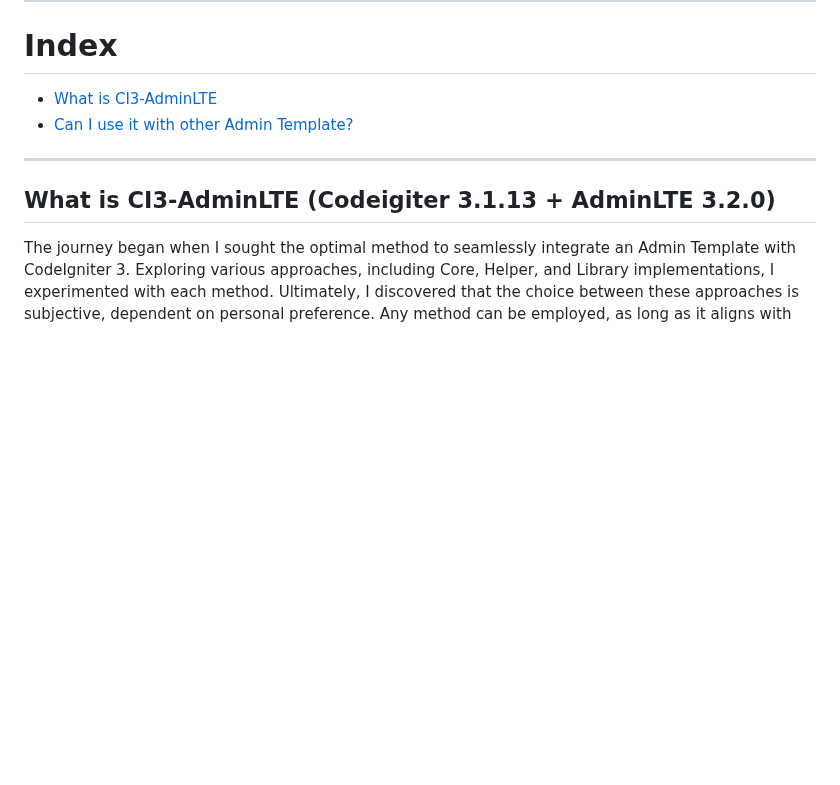
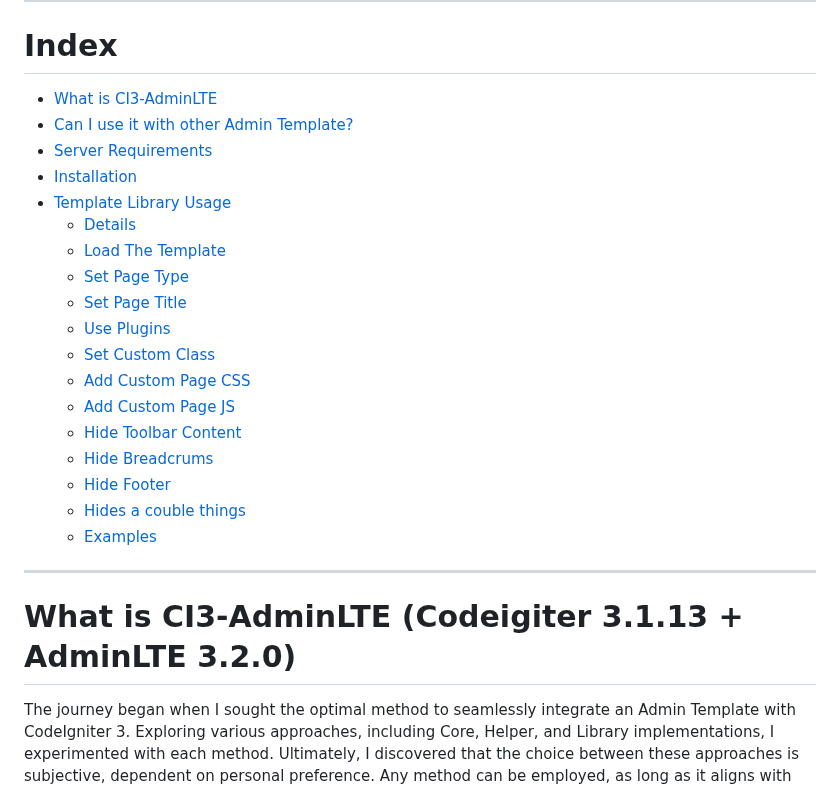
Before and after one commit to oniseven/CI3-AdminLTE, a Markdown page: README.md, the part around one of its changes. Rendered like a GitHub page; blank space fills up the shorter version.

```diff
--- a/README.md
+++ b/README.md
@@ -2,12 +2,28 @@
 
 # Index
 
-* [What is CI3-AdminLTE](https://github.com/oniseven/CI3-AdminLTE/tree/main?tab=readme-ov-file#what-is-ci3-adminlte-codeigiter-3113--adminlte-320)
-* [Can I use it with other Admin Template?](https://github.com/oniseven/CI3-AdminLTE/tree/main?tab=readme-ov-file#can-i-use-it-with-other-admin-template)
+* [What is CI3-AdminLTE](#what-is-ci3-adminlte-codeigiter-3113--adminlte-320)
+* [Can I use it with other Admin Template?](#can-i-use-it-with-other-admin-template)
+* [Server Requirements](#server-requirements)
+* [Installation](#installations)
+* [Template Library Usage](#template-library-usage)
+  * [Details](#details)
+  * [Load The Template](#details)
+  * [Set Page Type](#set-page-type)
+  * [Set Page Title]()
+  * [Use Plugins]()
+  * [Set Custom Class]()
+  * [Add Custom Page CSS]()
+  * [Add Custom Page JS]()
+  * [Hide Toolbar Content]()
+  * [Hide Breadcrums]()
+  * [Hide Footer]()
+  * [Hides a couble things]()
+  * [Examples]()
 
 ----
 
-## What is CI3-AdminLTE (Codeigiter 3.1.13 + AdminLTE 3.2.0)
+# What is CI3-AdminLTE (Codeigiter 3.1.13 + AdminLTE 3.2.0)
 
 The journey began when I sought the optimal method to seamlessly integrate an Admin Template with CodeIgniter 3. Exploring various approaches, including Core, Helper, and Library implementations, I experimented with each method. Ultimately, I discovered that the choice between these approaches is subjective, dependent on personal preference. Any method can be employed, as long as it aligns with your ease of understanding and accomplishes your objectives. In this repository, I adopted the Library approach, finding it notably more convenient for maintenance compared to alternative methods.
 
```
Also changed, not shown: other parts of README.md (+4 -4 lines).
